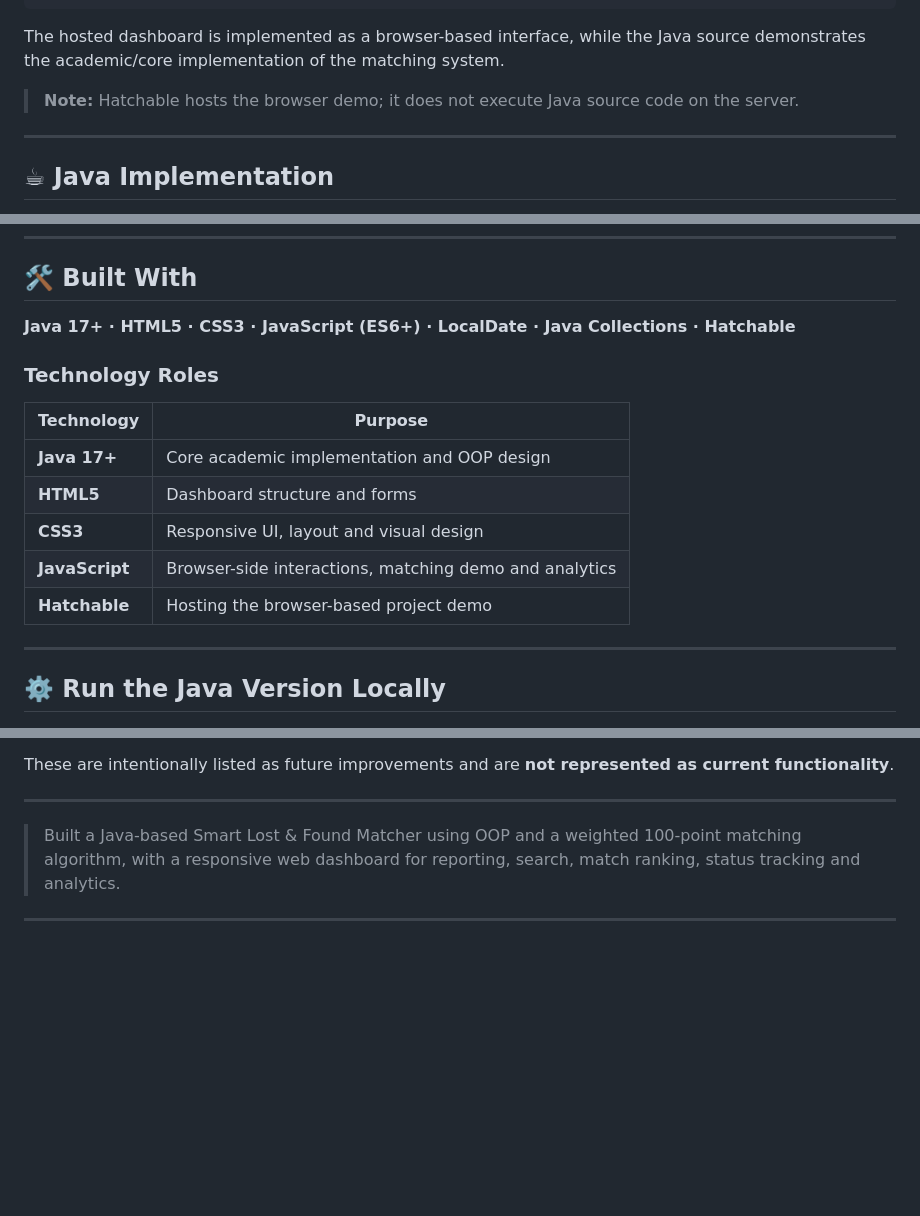
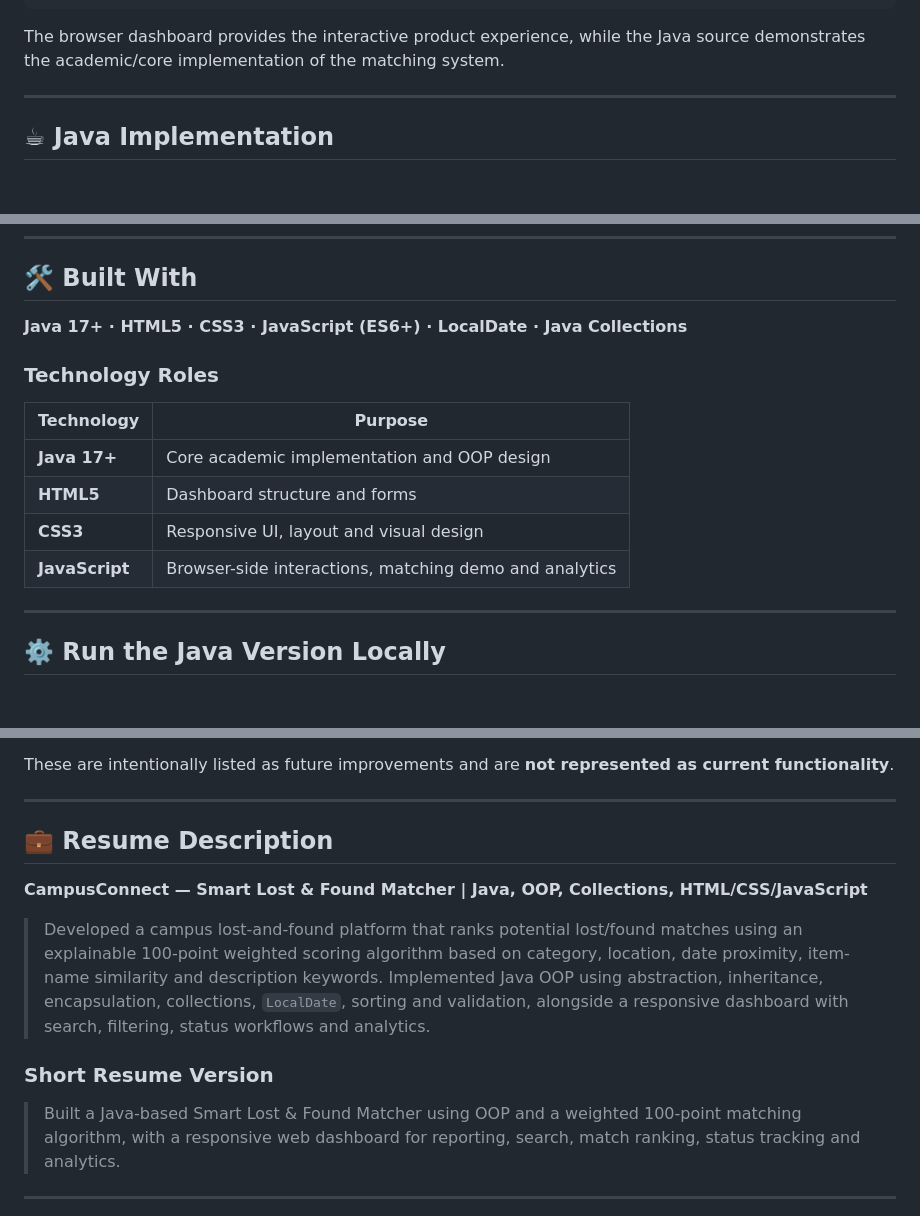
Before and after one commit to Mrunal-dev05/CampusConnect, a Markdown page: README.md, 3 parts joined by grey strips. GitHub-like rendering; blank space fills up the shorter version.

Commit message:
docs: remove platform branding from README

````diff
--- a/README.md
+++ b/README.md
@@ -222,9 +222,7 @@ This approach demonstrates practical algorithmic thinking without making unsuppo
                          Concept & Logic
 ```
 
-The hosted dashboard is implemented as a browser-based interface, while the Java source demonstrates the academic/core implementation of the matching system.
-
-> **Note:** Hatchable hosts the browser demo; it does not execute Java source code on the server.
+The browser dashboard provides the interactive product experience, while the Java source demonstrates the academic/core implementation of the matching system.
 
 ---
 
@@ -288,7 +286,7 @@ The package structure mirrors the Java `package` declarations, making the source
 
 ## 🛠️ Built With
 
-**Java 17+ · HTML5 · CSS3 · JavaScript (ES6+) · LocalDate · Java Collections · Hatchable**
+**Java 17+ · HTML5 · CSS3 · JavaScript (ES6+) · LocalDate · Java Collections**
 
 ### Technology Roles
 
@@ -298,7 +296,6 @@ The package structure mirrors the Java `package` declarations, making the source
 | **HTML5** | Dashboard structure and forms |
 | **CSS3** | Responsive UI, layout and visual design |
 | **JavaScript** | Browser-side interactions, matching demo and analytics |
-| **Hatchable** | Hosting the browser-based project demo |
 
 ---
 
@@ -413,6 +410,13 @@ These are intentionally listed as future improvements and are **not represented
 
 ---
 
+## 💼 Resume Description
+
+**CampusConnect — Smart Lost & Found Matcher | Java, OOP, Collections, HTML/CSS/JavaScript**
+
+> Developed a campus lost-and-found platform that ranks potential lost/found matches using an explainable 100-point weighted scoring algorithm based on category, location, date proximity, item-name similarity and description keywords. Implemented Java OOP using abstraction, inheritance, encapsulation, collections, `LocalDate`, sorting and validation, alongside a responsive dashboard with search, filtering, status workflows and analytics.
+
+### Short Resume Version
 
 > Built a Java-based Smart Lost & Found Matcher using OOP and a weighted 100-point matching algorithm, with a responsive web dashboard for reporting, search, match ranking, status tracking and analytics.
 
````
